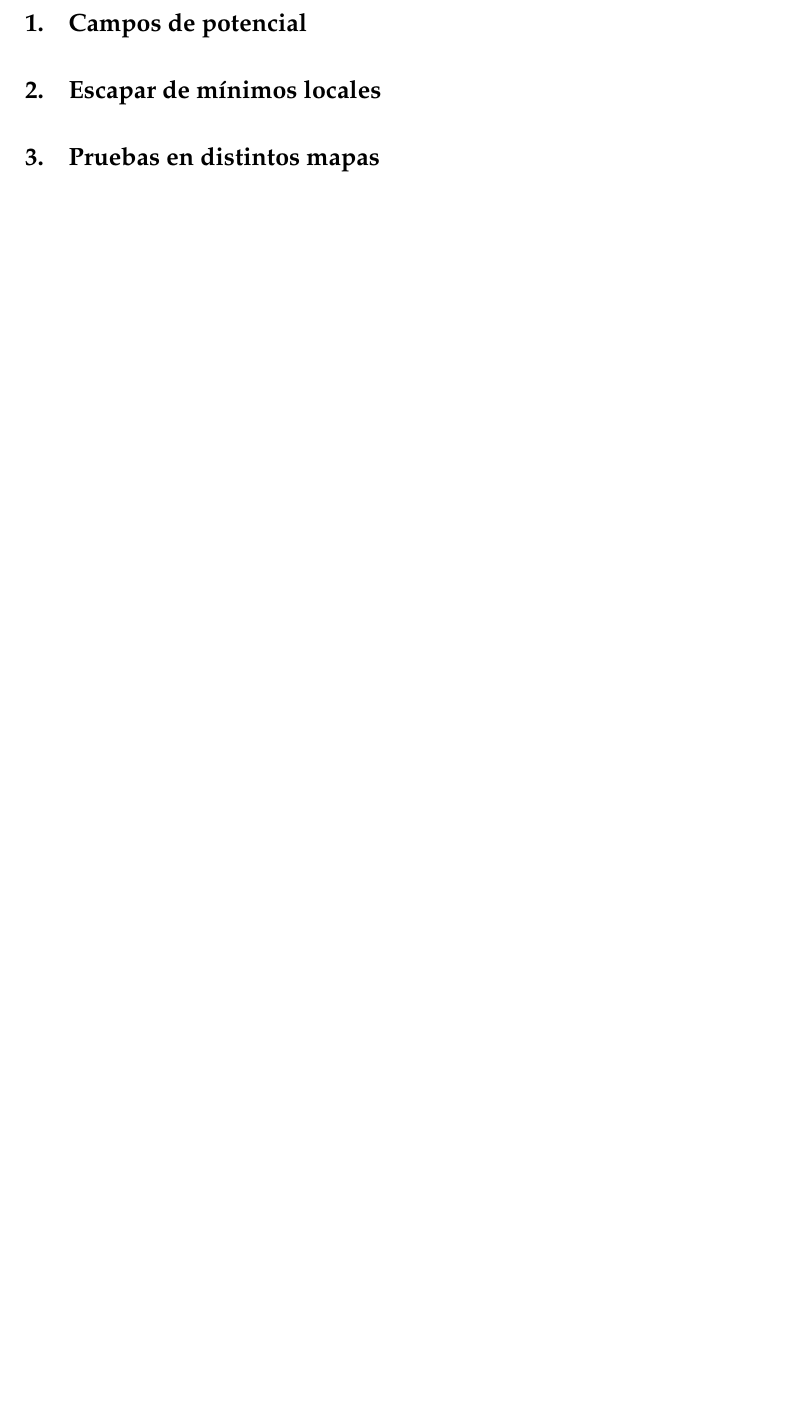
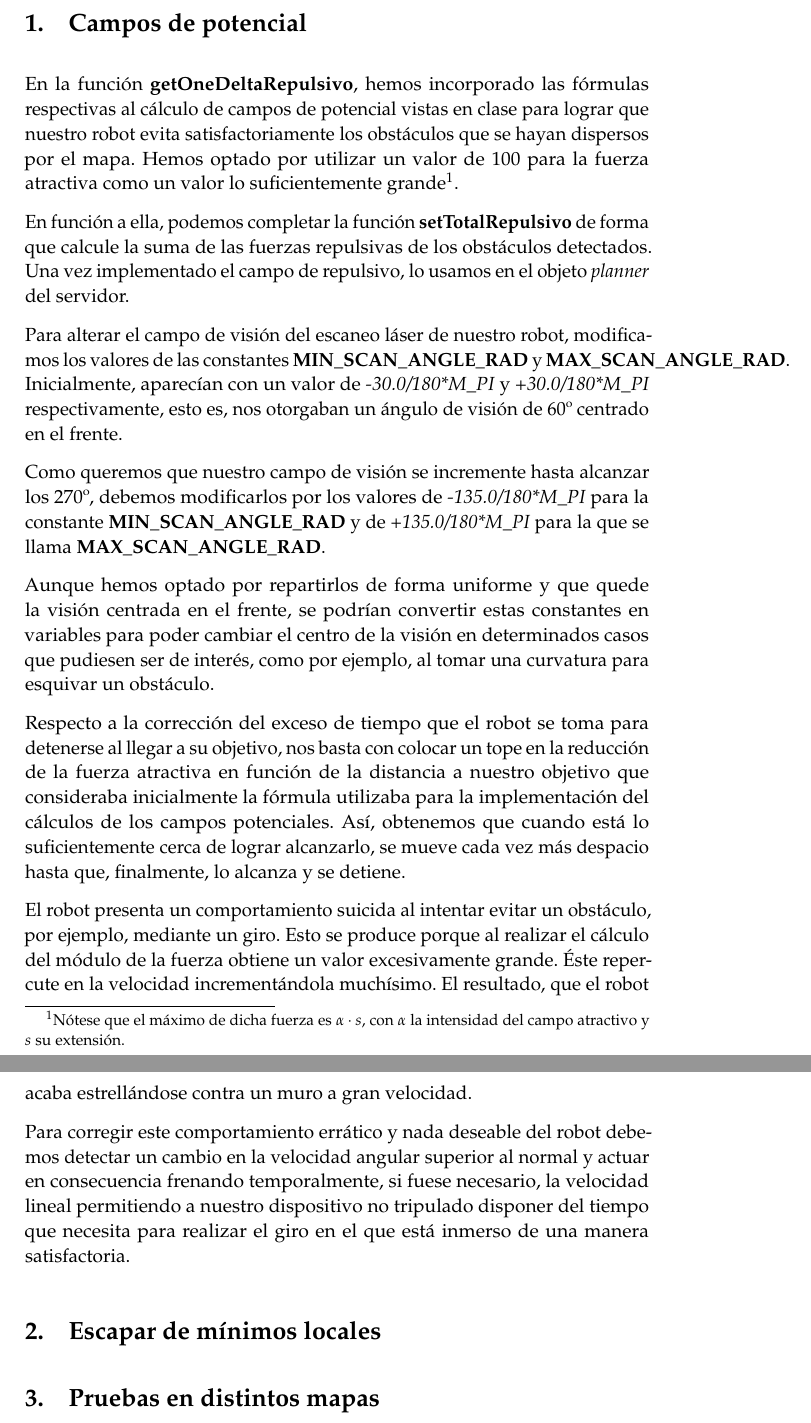
Before and after one commit to oxcar103/Practicas-TSI, a LaTeX paper (P1-Robótica/Entrega 2/Memoria.tex): part of page 2 of 2 before the commit and two parts of pages 2 and 3 of 3 after it, the two joined at a grey line, cut so that both start at the same text, the shorter picture padded with empty space. Compiled offline with pdfLaTeX.

Commit message:
Desarrollo de la memoria :memo: Completada la parte de los Campos de potencial

```diff
--- a/P1-Robótica/Entrega 2/Memoria.tex
+++ b/P1-Robótica/Entrega 2/Memoria.tex
@@ -127,9 +126,49 @@ Entrega 2: Navegación local} % Subtitle
 %% Inicio del documento
 
 \section{Campos de potencial}
+	En la función \textbf{getOneDeltaRepulsivo}, hemos incorporado las fórmulas respectivas al cálculo
+	de campos de potencial vistas en clase para lograr que nuestro robot evita satisfactoriamente los
+	obstáculos que se hayan dispersos por el mapa. Hemos optado por utilizar un valor de 100  para
+	la fuerza atractiva como un valor lo suficientemente grande\footnote{Nótese que el máximo de dicha
+	fuerza es $\alpha \cdot s$, con $\alpha$ la intensidad del campo atractivo y $s$ su extensión.}.
+
+	En función a ella, podemos completar la función \textbf{setTotalRepulsivo} de forma que calcule la
+	suma de las fuerzas repulsivas de los obstáculos detectados. Una vez implementado el campo de repulsivo,
+	lo usamos en el objeto \textit{planner} del servidor.
+
+	Para alterar el campo de visión del escaneo láser de nuestro robot, modificamos los valores de las
+	constantes \textbf{MIN\_SCAN\_ANGLE\_RAD} y \textbf{MAX\_SCAN\_ANGLE\_RAD}. Inicialmente, aparecían
+	con un valor de \textit{-30.0/180*M\_PI} y \textit{+30.0/180*M\_PI} respectivamente, esto es, nos
+	otorgaban un ángulo de visión de 60º centrado en el frente.
+
+	Como queremos que nuestro campo de visión se incremente hasta alcanzar los 270º, debemos modificarlos
+	por los valores de \textit{-135.0/180*M\_PI} para la constante \textbf{MIN\_SCAN\_ANGLE\_RAD} y de
+	\textit{+135.0/180*M\_PI} para la que se llama \textbf{MAX\_SCAN\_ANGLE\_RAD}.
+
+	Aunque hemos optado por repartirlos de forma uniforme y que quede la visión centrada en el frente,
+	se podrían convertir estas constantes en variables para poder cambiar el centro de la visión en
+	determinados casos que pudiesen ser de interés, como por ejemplo, al tomar una curvatura para esquivar
+	un obstáculo.
+
+	Respecto a la corrección del exceso de tiempo que el robot se toma para detenerse al llegar a su
+	objetivo, nos basta con colocar un tope en la reducción de la fuerza atractiva en función de la
+	distancia a nuestro objetivo que consideraba inicialmente la fórmula utilizaba para la implementación
+	del cálculos de los campos potenciales. Así, obtenemos que cuando está lo suficientemente cerca de
+	lograr alcanzarlo, se mueve cada vez más despacio hasta que, finalmente, lo alcanza y se detiene.
+
+	El robot presenta un comportamiento suicida al intentar evitar un obstáculo, por ejemplo, mediante
+	un giro. Esto se produce porque al realizar el cálculo del módulo de la fuerza obtiene un valor
+	excesivamente grande. Éste repercute en la velocidad incrementándola muchísimo. El resultado, que
+	el robot acaba estrellándose contra un muro a gran velocidad.
+
+	Para corregir este comportamiento errático y nada deseable del robot debemos detectar un cambio en
+	la velocidad angular superior al normal y actuar en consecuencia frenando temporalmente, si fuese
+	necesario, la velocidad lineal permitiendo a nuestro dispositivo no tripulado disponer del tiempo
+	que necesita para realizar el giro en el que está inmerso de una manera satisfactoria.
 
 \section{Escapar de mínimos locales}
 
 \section{Pruebas en distintos mapas}
 
+
 \end{document}
```
Also changed, not shown: P1-Robótica/Entrega 2/Memoria.tex (7 more changed lines).
